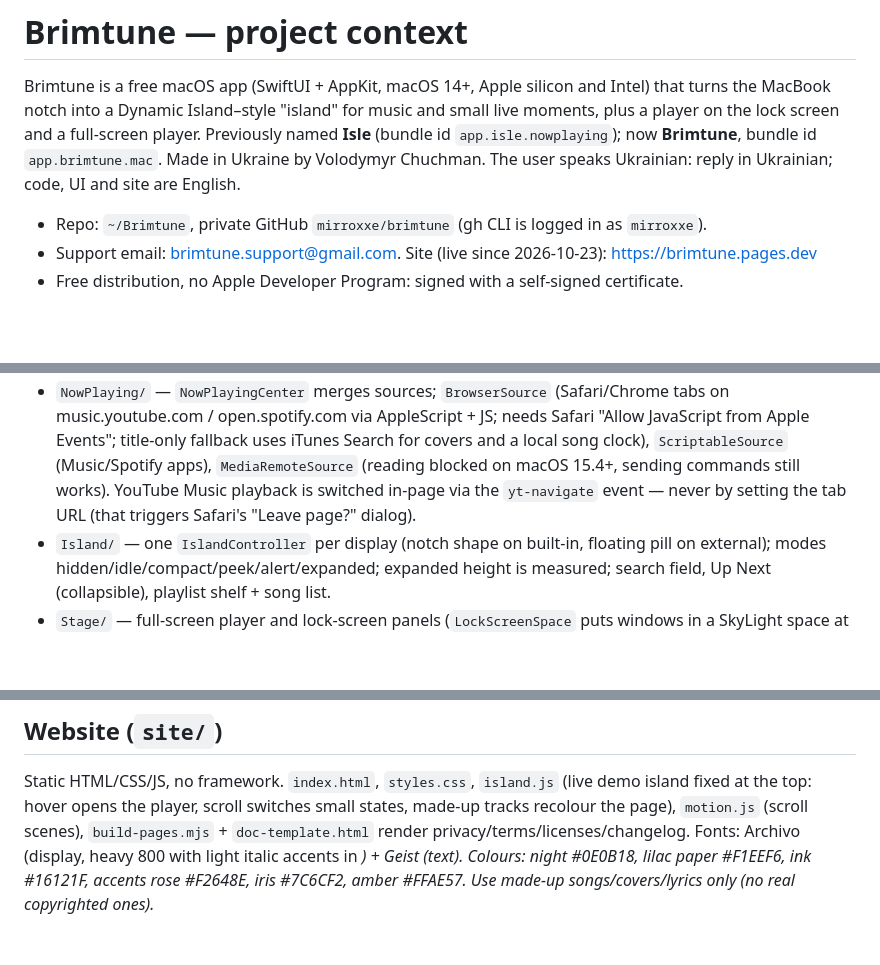
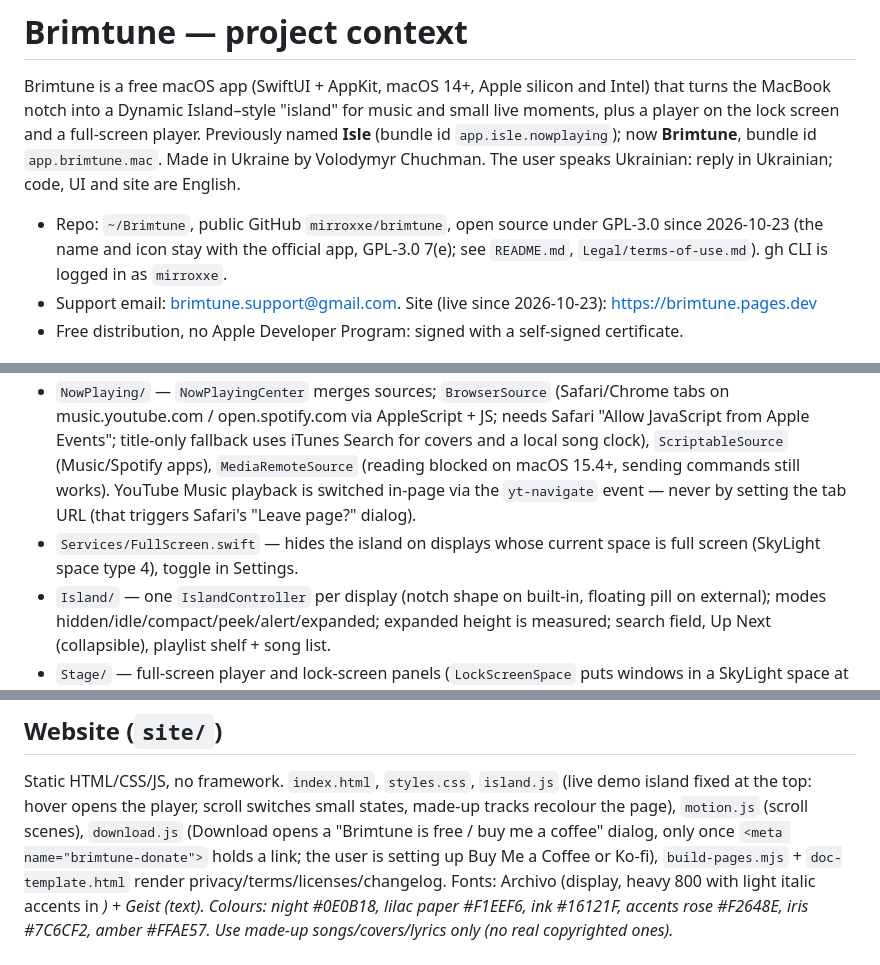
Before and after one commit to mirroxxe/brimtune, a Markdown page: CLAUDE.md, 3 parts joined by grey strips. Rendered like a GitHub page; blank space fills up the shorter version.

Commit message:
CLAUDE.md: open source, download dialog, full-screen hiding
Co-Authored-By: Claude Opus 5.5 <noreply@anthropic.com>

```diff
--- a/CLAUDE.md
+++ b/CLAUDE.md
@@ -6,7 +6,9 @@ player on the lock screen and a full-screen player. Previously named **Isle** (b
 `app.isle.nowplaying`); now **Brimtune**, bundle id `app.brimtune.mac`. Made in Ukraine by
 Volodymyr Chuchman. The user speaks Ukrainian: reply in Ukrainian; code, UI and site are English.
 
-- Repo: `~/Brimtune`, private GitHub `mirroxxe/brimtune` (gh CLI is logged in as `mirroxxe`).
+- Repo: `~/Brimtune`, public GitHub `mirroxxe/brimtune`, open source under GPL-3.0 since 2026-10-23
+  (the name and icon stay with the official app, GPL-3.0 7(e); see `README.md`, `Legal/terms-of-use.md`).
+  gh CLI is logged in as `mirroxxe`.
 - Support email: brimtune.support@gmail.com. Site (live since 2026-10-23): https://brimtune.pages.dev
 - Free distribution, no Apple Developer Program: signed with a self-signed certificate.
 
@@ -36,6 +38,8 @@ messages with `Co-Authored-By: Claude Opus 5.5 <noreply@anthropic.com>`.
   `ScriptableSource` (Music/Spotify apps), `MediaRemoteSource` (reading blocked on macOS 15.4+,
   sending commands still works). YouTube Music playback is switched in-page via the `yt-navigate`
   event — never by setting the tab URL (that triggers Safari's "Leave page?" dialog).
+- `Services/FullScreen.swift` — hides the island on displays whose current space is full screen
+  (SkyLight space type 4), toggle in Settings.
 - `Island/` — one `IslandController` per display (notch shape on built-in, floating pill on
   external); modes hidden/idle/compact/peek/alert/expanded; expanded height is measured;
   search field, Up Next (collapsible), playlist shelf + song list.
@@ -64,7 +68,9 @@ wallpaper, music-video clip player, volume HUD.
 
 Static HTML/CSS/JS, no framework. `index.html`, `styles.css`, `island.js` (live demo island fixed
 at the top: hover opens the player, scroll switches small states, made-up tracks recolour the
-page), `motion.js` (scroll scenes), `build-pages.mjs` + `doc-template.html` render privacy/terms/licenses/changelog.
+page), `motion.js` (scroll scenes), `download.js` (Download opens a
+"Brimtune is free / buy me a coffee" dialog, only once `<meta name="brimtune-donate">` holds a link;
+the user is setting up Buy Me a Coffee or Ko-fi), `build-pages.mjs` + `doc-template.html` render privacy/terms/licenses/changelog.
 Fonts: Archivo (display, heavy 800 with light italic accents in <em>) + Geist (text). Colours: night #0E0B18, lilac paper #F1EEF6,
 ink #16121F, accents rose #F2648E, iris #7C6CF2, amber #FFAE57. Use made-up songs/covers/lyrics
 only (no real copyrighted ones).
```
